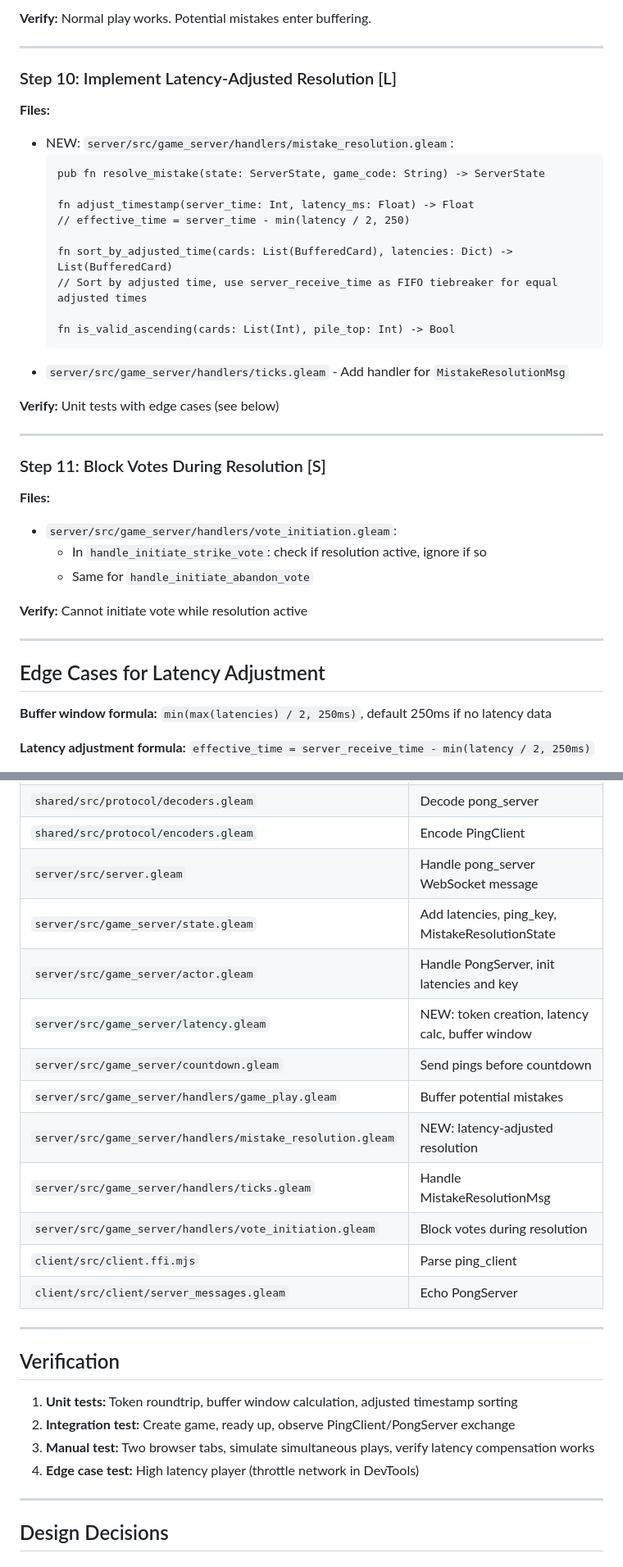
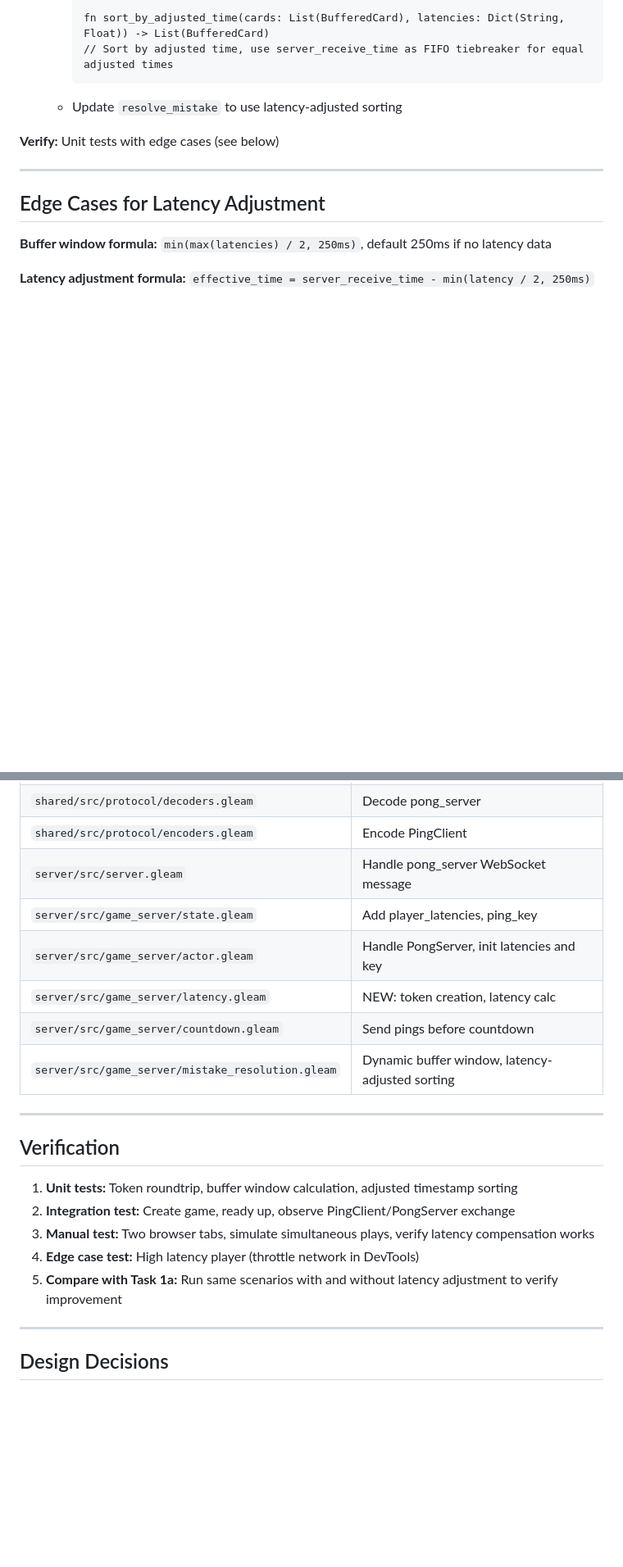
Before and after one commit to chiroptical/shoebill_strike, a Markdown page: context/latency-compensation.md, 2 parts joined by grey strips. Shown at 82% size. Rendered like a GitHub page; blank space fills up the shorter version.

````diff
--- a/context/latency-introduction.md
+++ b/context/latency-compensation.md
@@ -151,34 +111,9 @@ pub fn calculate_latency(key: BitArray, token: String) -> Result(Float, Nil) {
-**Verify:** Normal play works. Potential mistakes enter buffering.
-
----
-
-### Step 10: Implement Latency-Adjusted Resolution [L]
-**Files:**
-- NEW: `server/src/game_server/handlers/mistake_resolution.gleam`:
-  ```gleam
-  pub fn resolve_mistake(state: ServerState, game_code: String) -> ServerState
-
-  fn adjust_timestamp(server_time: Int, latency_ms: Float) -> Float
-  // effective_time = server_time - min(latency / 2, 250)
-
-  fn sort_by_adjusted_time(cards: List(BufferedCard), latencies: Dict) -> List(BufferedCard)
-  // Sort by adjusted time, use server_receive_time as FIFO tiebreaker for equal adjusted times
-
-  fn is_valid_ascending(cards: List(Int), pile_top: Int) -> Bool
-  ```
-- `server/src/game_server/handlers/ticks.gleam` - Add handler for `MistakeResolutionMsg`
+    fn sort_by_adjusted_time(cards: List(BufferedCard), latencies: Dict(String, Float)) -> List(BufferedCard)
+    // Sort by adjusted time, use server_receive_time as FIFO tiebreaker for equal adjusted times
+    ```
+  - Update `resolve_mistake` to use latency-adjusted sorting
 
 **Verify:** Unit tests with edge cases (see below)
-
----
-
-### Step 11: Block Votes During Resolution [S]
-**Files:**
-- `server/src/game_server/handlers/vote_initiation.gleam`:
-  - In `handle_initiate_strike_vote`: check if resolution active, ignore if so
-  - Same for `handle_initiate_abandon_vote`
-
-**Verify:** Cannot initiate vote while resolution active
 
 ---
 
@@ -352,16 +225,11 @@ Result: Bob's card triggers new resolution.
 | `shared/src/protocol/decoders.gleam` | Decode pong_server |
 | `shared/src/protocol/encoders.gleam` | Encode PingClient |
 | `server/src/server.gleam` | Handle pong_server WebSocket message |
-| `server/src/game_server/state.gleam` | Add latencies, ping_key, MistakeResolutionState |
+| `server/src/game_server/state.gleam` | Add player_latencies, ping_key |
 | `server/src/game_server/actor.gleam` | Handle PongServer, init latencies and key |
-| `server/src/game_server/latency.gleam` | NEW: token creation, latency calc, buffer window |
+| `server/src/game_server/latency.gleam` | NEW: token creation, latency calc |
 | `server/src/game_server/countdown.gleam` | Send pings before countdown |
-| `server/src/game_server/handlers/game_play.gleam` | Buffer potential mistakes |
-| `server/src/game_server/handlers/mistake_resolution.gleam` | NEW: latency-adjusted resolution |
-| `server/src/game_server/handlers/ticks.gleam` | Handle MistakeResolutionMsg |
-| `server/src/game_server/handlers/vote_initiation.gleam` | Block votes during resolution |
-| `client/src/client.ffi.mjs` | Parse ping_client |
-| `client/src/client/server_messages.gleam` | Echo PongServer |
+| `server/src/game_server/mistake_resolution.gleam` | Dynamic buffer window, latency-adjusted sorting |
 
 ---
 
@@ -371,6 +239,7 @@ Result: Bob's card triggers new resolution.
 2. **Integration test:** Create game, ready up, observe PingClient/PongServer exchange
 3. **Manual test:** Two browser tabs, simulate simultaneous plays, verify latency compensation works
 4. **Edge case test:** High latency player (throttle network in DevTools)
+5. **Compare with Task 1a:** Run same scenarios with and without latency adjustment to verify improvement
 
 ---
 
````
Also changed, not shown: other parts of context/latency-compensation.md (+17 -123 lines), context/game-rules.md (+84 -59 lines), context/mistake-audit-resolution.md (added, +250 -0 lines).
